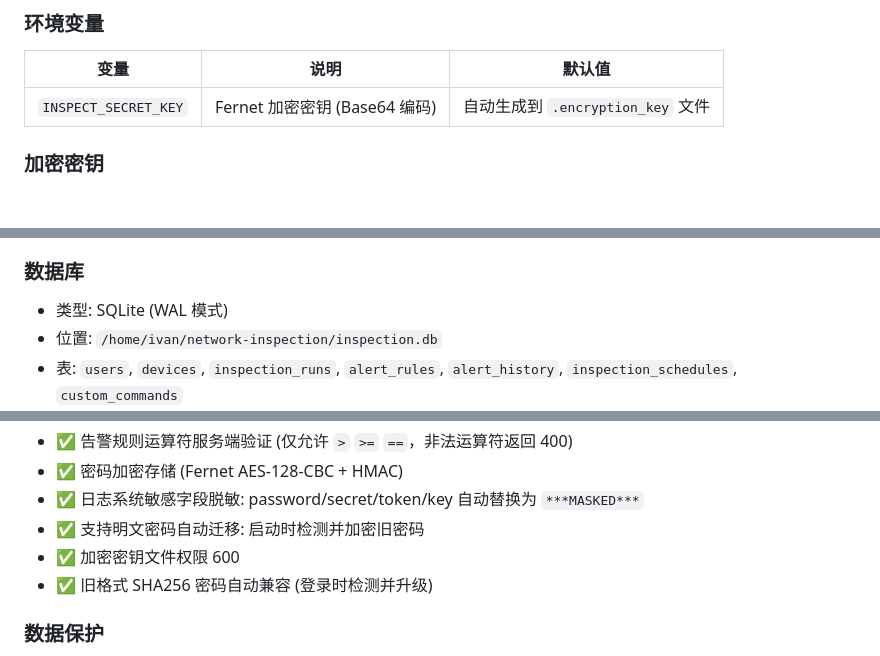
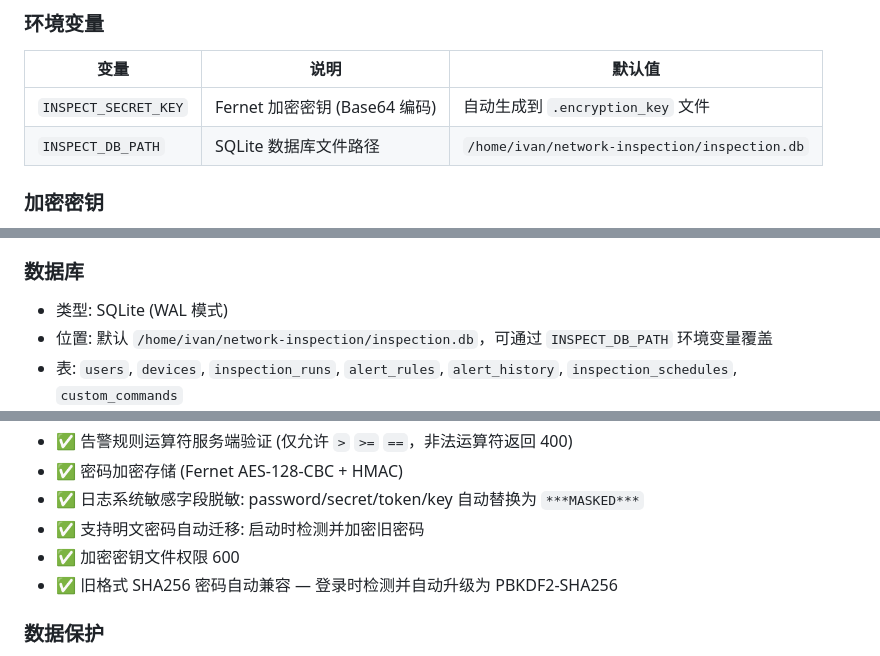
Before and after one commit to ciscoivan/inspection-platform, a Markdown page: README.md, 3 parts joined by grey strips. Drawn GitHub-style; blank space fills up the shorter version.

```diff
--- a/README.md
+++ b/README.md
@@ -883,6 +888,7 @@ configs/ 目录: 100+ 个 .cfg 备份文件
 | 变量 | 说明 | 默认值 |
 |------|------|--------|
 | `INSPECT_SECRET_KEY` | Fernet 加密密钥 (Base64 编码) | 自动生成到 `.encryption_key` 文件 |
+| `INSPECT_DB_PATH` | SQLite 数据库文件路径 | `/home/ivan/network-inspection/inspection.db` |
 
 ### 加密密钥
 
@@ -897,7 +903,7 @@ configs/ 目录: 100+ 个 .cfg 备份文件
 ### 数据库
 
 - 类型: SQLite (WAL 模式)
-- 位置: `/home/ivan/network-inspection/inspection.db`
+- 位置: 默认 `/home/ivan/network-inspection/inspection.db`，可通过 `INSPECT_DB_PATH` 环境变量覆盖
 - 表: `users`, `devices`, `inspection_runs`, `alert_rules`, `alert_history`, `inspection_schedules`, `custom_commands`
 - 表结构首次启动自动创建 (SQLAlchemy `Base.metadata.create_all`)
 - 明文密码首次启动自动迁移为加密存储
@@ -1287,7 +1293,7 @@ git add -A && git commit -m "chore: cleanup backup files and update docs"
 - ✅ 日志系统敏感字段脱敏: password/secret/token/key 自动替换为 `***MASKED***`
 - ✅ 支持明文密码自动迁移: 启动时检测并加密旧密码
 - ✅ 加密密钥文件权限 600
-- ✅ 旧格式 SHA256 密码自动兼容 (登录时检测并升级)
+- ✅ 旧格式 SHA256 密码自动兼容 — 登录时检测并自动升级为 PBKDF2-SHA256
 
 ### 数据保护
 - ✅ SQLite WAL 模式: 读写并发安全
```
Also changed, not shown: other parts of README.md (+11 -2 lines).
